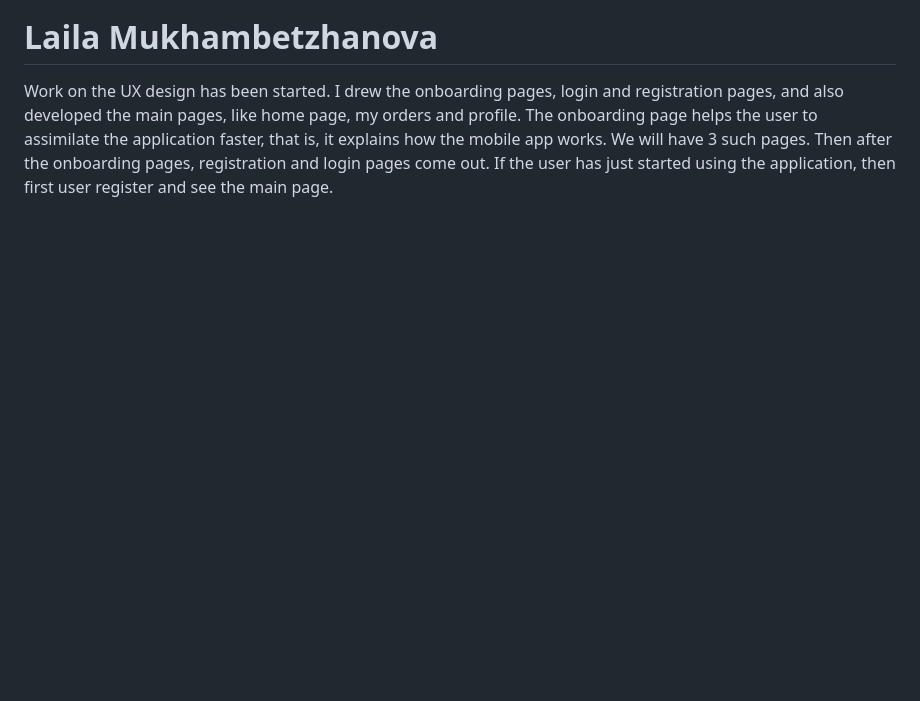
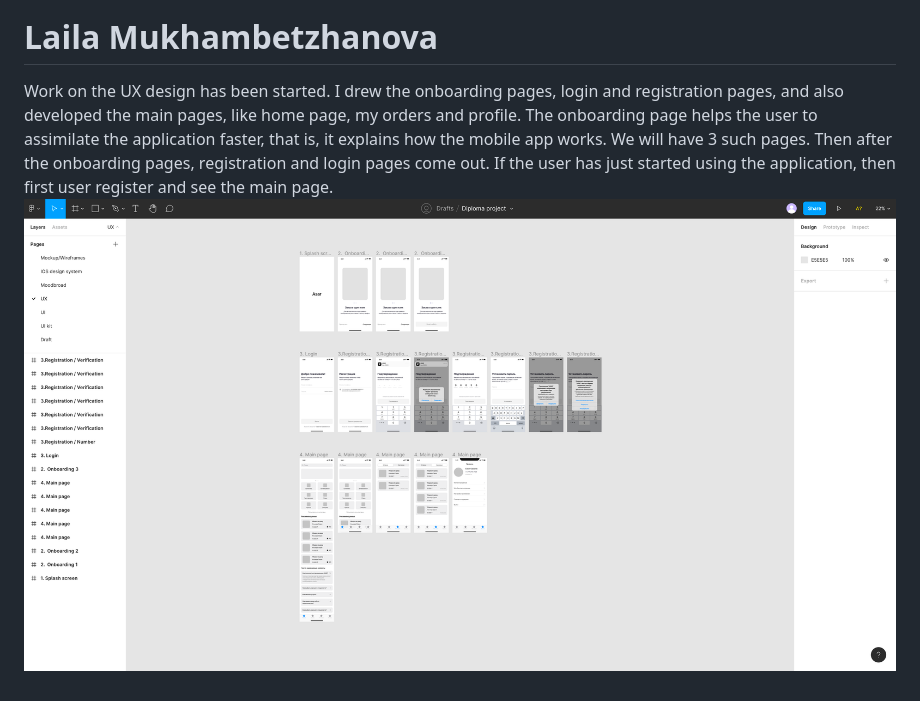
Before and after one commit to SuleymanDemirelKazakhstan/diploma-project-young-phoenixes, a Markdown page: Reports/WEEK9.md, the part around the change. Drawn GitHub-style; pictures changed too: images/design/screen5.png (added); blank space fills up the shorter version.

Commit message:
add img

```diff
--- a/Reports/WEEK9.md
+++ b/Reports/WEEK9.md
@@ -43,3 +43,4 @@ I started to learn multithreading in open platform named Stepik. I learned, how
 
 # Laila Mukhambetzhanova
 Work on the UX design has been started. I drew the onboarding pages, login and registration pages, and also developed the main pages, like home page, my orders and profile. The onboarding page helps the user to assimilate the application faster, that is, it explains how the mobile app works. We will have 3 such pages. Then after the onboarding pages, registration and login pages come out. If the user has just started using the application, then first user register and see the main page.
+![alt text](../images/design/screen5.png)
```
